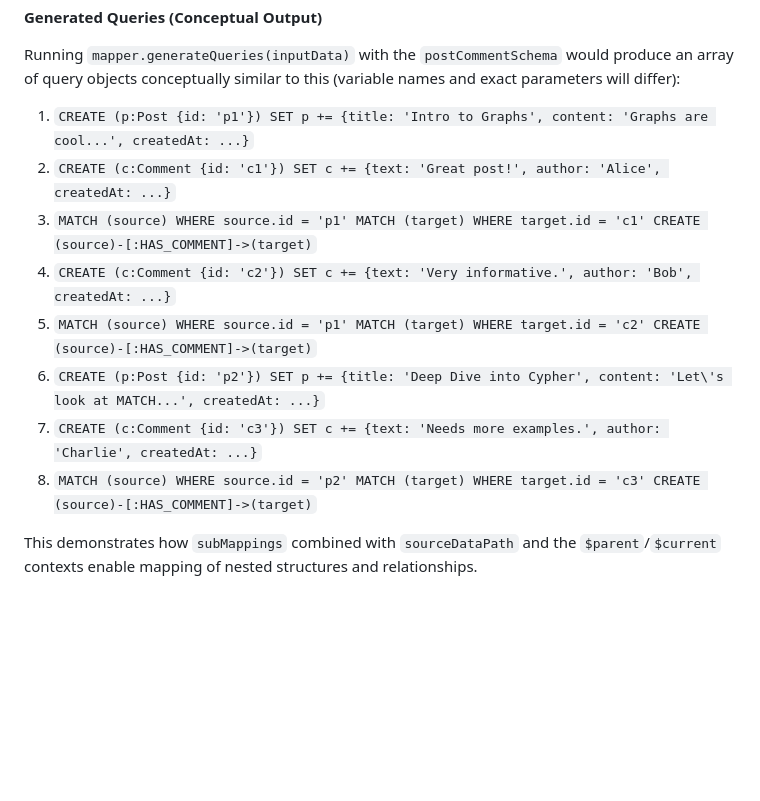
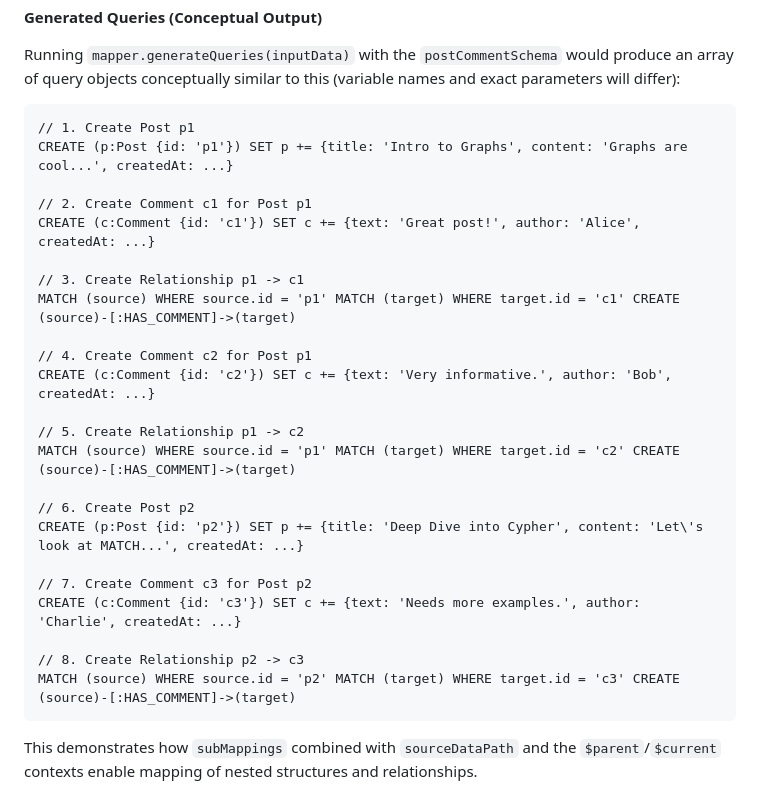
Before and after one commit to jagzmz/json-to-cypher, a Markdown page: README.md, the part around the change. GitHub-like rendering; blank space fills up the shorter version.

Commit message:
Update README with detailed comments for Cypher query examples
- Enhanced the section demonstrating the mapping of posts and comments by adding descriptive comments to each Cypher query example.
- Improved clarity and understanding of the generated queries and their relationships, aiding users in comprehending the mapping process.

````diff
--- a/README.md
+++ b/README.md
@@ -293,14 +293,31 @@ const postCommentSchema: SchemaMapping = {
 
 Running `mapper.generateQueries(inputData)` with the `postCommentSchema` would produce an array of query objects conceptually similar to this (variable names and exact parameters will differ):
 
-1.  `CREATE (p:Post {id: 'p1'}) SET p += {title: 'Intro to Graphs', content: 'Graphs are cool...', createdAt: ...}`
-2.  `CREATE (c:Comment {id: 'c1'}) SET c += {text: 'Great post!', author: 'Alice', createdAt: ...}`
-3.  `MATCH (source) WHERE source.id = 'p1' MATCH (target) WHERE target.id = 'c1' CREATE (source)-[:HAS_COMMENT]->(target)`
-4.  `CREATE (c:Comment {id: 'c2'}) SET c += {text: 'Very informative.', author: 'Bob', createdAt: ...}`
-5.  `MATCH (source) WHERE source.id = 'p1' MATCH (target) WHERE target.id = 'c2' CREATE (source)-[:HAS_COMMENT]->(target)`
-6.  `CREATE (p:Post {id: 'p2'}) SET p += {title: 'Deep Dive into Cypher', content: 'Let\'s look at MATCH...', createdAt: ...}`
-7.  `CREATE (c:Comment {id: 'c3'}) SET c += {text: 'Needs more examples.', author: 'Charlie', createdAt: ...}`
-8.  `MATCH (source) WHERE source.id = 'p2' MATCH (target) WHERE target.id = 'c3' CREATE (source)-[:HAS_COMMENT]->(target)`
+```cypher
+// 1. Create Post p1
+CREATE (p:Post {id: 'p1'}) SET p += {title: 'Intro to Graphs', content: 'Graphs are cool...', createdAt: ...}
+
+// 2. Create Comment c1 for Post p1
+CREATE (c:Comment {id: 'c1'}) SET c += {text: 'Great post!', author: 'Alice', createdAt: ...}
+
+// 3. Create Relationship p1 -> c1
+MATCH (source) WHERE source.id = 'p1' MATCH (target) WHERE target.id = 'c1' CREATE (source)-[:HAS_COMMENT]->(target)
+
+// 4. Create Comment c2 for Post p1
+CREATE (c:Comment {id: 'c2'}) SET c += {text: 'Very informative.', author: 'Bob', createdAt: ...}
+
+// 5. Create Relationship p1 -> c2
+MATCH (source) WHERE source.id = 'p1' MATCH (target) WHERE target.id = 'c2' CREATE (source)-[:HAS_COMMENT]->(target)
+
+// 6. Create Post p2
+CREATE (p:Post {id: 'p2'}) SET p += {title: 'Deep Dive into Cypher', content: 'Let\'s look at MATCH...', createdAt: ...}
+
+// 7. Create Comment c3 for Post p2
+CREATE (c:Comment {id: 'c3'}) SET c += {text: 'Needs more examples.', author: 'Charlie', createdAt: ...}
+
+// 8. Create Relationship p2 -> c3
+MATCH (source) WHERE source.id = 'p2' MATCH (target) WHERE target.id = 'c3' CREATE (source)-[:HAS_COMMENT]->(target)
+```
 
 This demonstrates how `subMappings` combined with `sourceDataPath` and the `$parent`/`$current` contexts enable mapping of nested structures and relationships.
 
````
